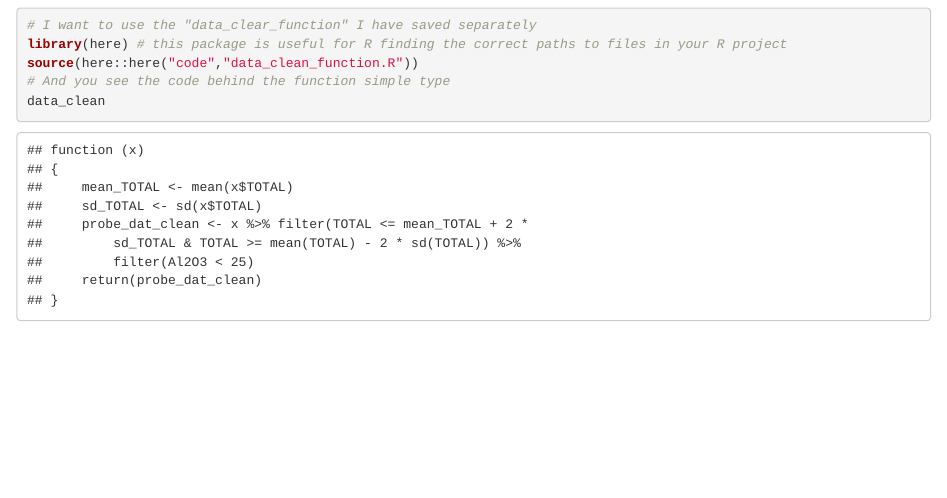
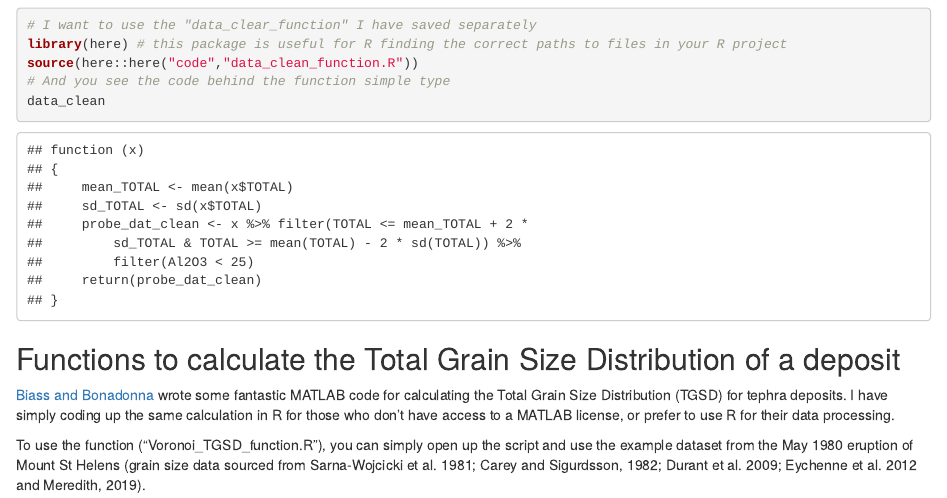
Before and after one commit to HannahBuckland/vVMSG2022, an R Markdown document (docs/user_functions.Rmd): the page in a window 1100 px wide, from 1900 px down. Rendered offline with R 4.5, knitr and Pandoc, with nearby package versions; code that draws random numbers runs with fixed seeds of ours.

Commit message:
included info on TGSD script which contain unique user functions

````diff
--- a/docs/user_functions.Rmd
+++ b/docs/user_functions.Rmd
@@ -75,3 +75,9 @@ source(here::here("code","data_clean_function.R"))
 data_clean
 
 ```
+
+## Functions to calculate the Total Grain Size Distribution of a deposit
+
+[Biass and Bonadonna](https://github.com/e5k/TOTGS/tree/v2.1) wrote some fantastic MATLAB code for calculating the Total Grain Size Distribution (TGSD) for tephra deposits. I have simply coding up the same calculation in R for those who don't have access to a MATLAB license, or prefer to use R for their data processing.
+
+To use the function ("Voronoi_TGSD_function.R"), you can simply open up the script and use the example dataset from the May 1980 eruption of Mount St Helens (grain size data sourced from Sarna-Wojcicki et al. 1981; Carey and Sigurdsson, 1982; Durant et al. 2009; Eychenne et al. 2012 and Meredith, 2019).
````
